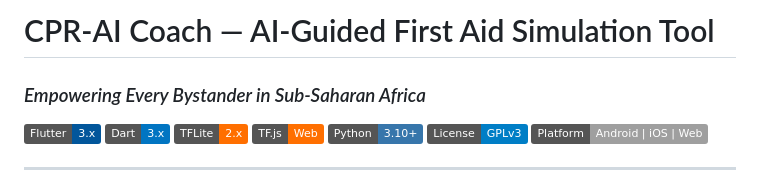
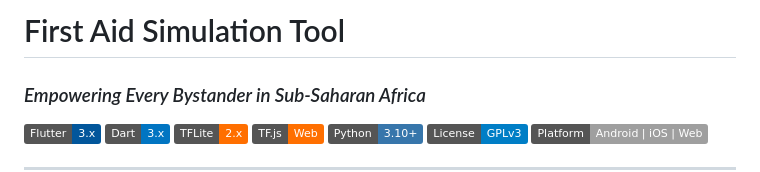
Before and after one commit to Gatwaza/Capstone-Project, a Markdown page: README.md, the part around the change. Rendered like a GitHub page; badges without logos.

```diff
--- a/README.md
+++ b/README.md
@@ -1,4 +1,4 @@
-# CPR-AI Coach — AI-Guided First Aid Simulation Tool
+# First Aid Simulation Tool
 ### *Empowering Every Bystander in Sub-Saharan Africa*
 
 [![Flutter](https://img.shields.io/badge/Flutter-3.x-02569B?logo=flutter)](https://flutter.dev)
```
